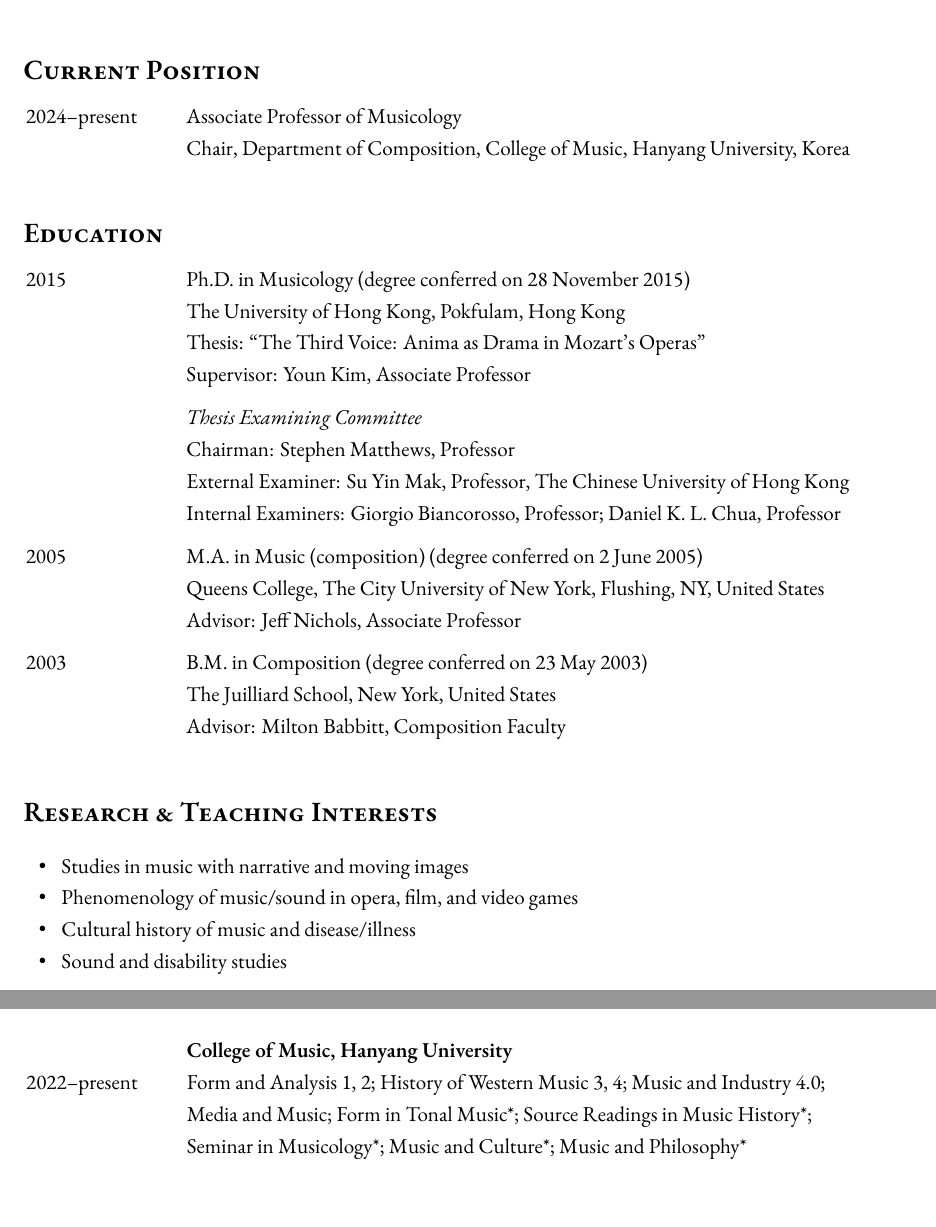
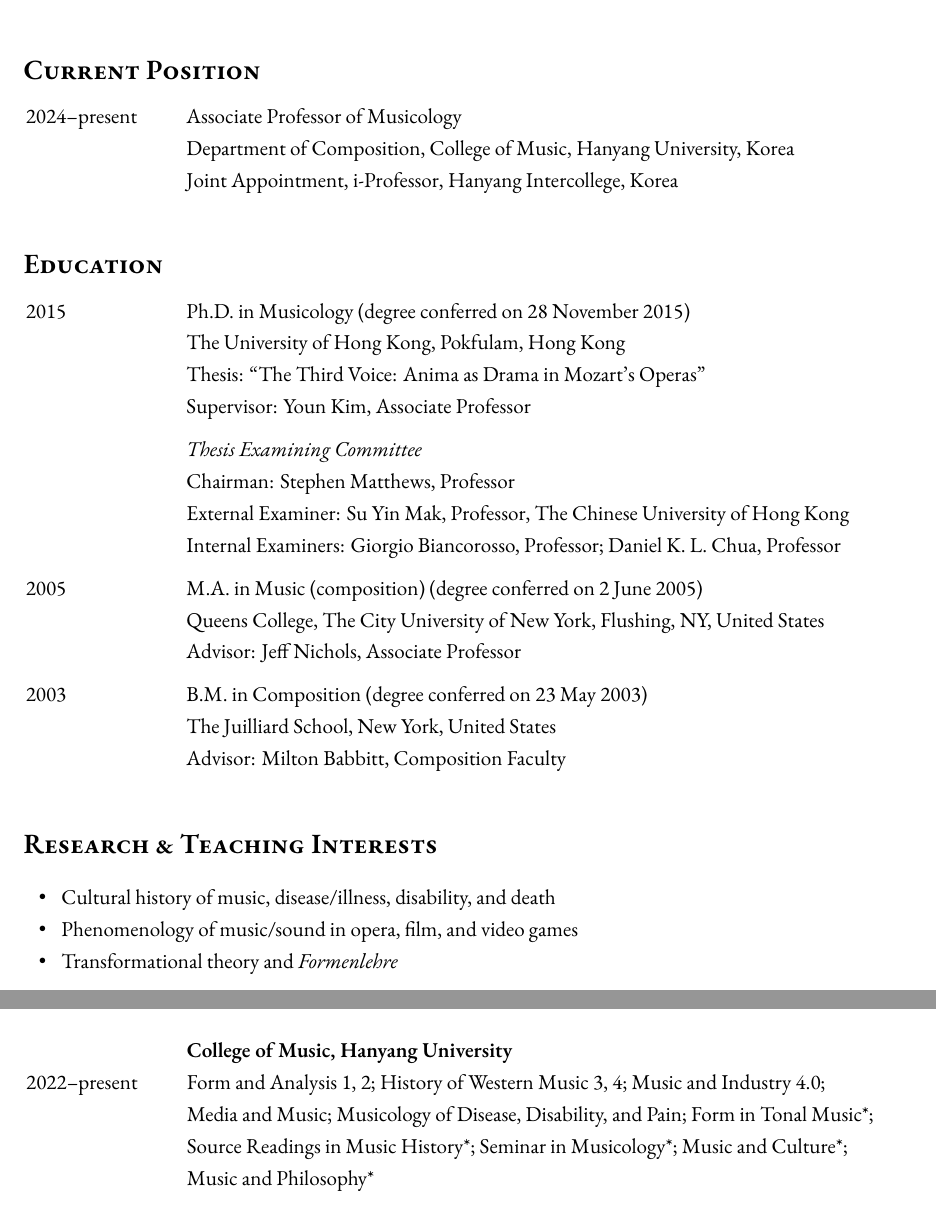
Before and after one commit to kyeser/cv, a LaTeX CV (cv_academic_a4.tex): two parts of pages 1 and 4 of 5, joined at a grey line, cut so that both start at the same text. Compiled offline with XeLaTeX; a missing font is replaced by an installed copy or a similar font.

Commit message:
Update for summer 2025

```diff
--- a/cv_academic_a4.tex
+++ b/cv_academic_a4.tex
@@ -55,7 +55,8 @@
   \hspace*{-0.25cm}
   \begin{tabular}{p{2.5cm} l}
     2024--present & Associate Professor of Musicology\\
-    & Chair, Department of Composition, College of Music, Hanyang University, Korea
+    & Department of Composition, College of Music, Hanyang University, Korea\\
+    & Joint Appointment, i-Professor, Hanyang Intercollege, Korea
   \end{tabular}
 
   \vspace*{5mm}
@@ -87,14 +88,11 @@
 
   \section*{\textsc{Research \& Teaching Interests}}
 
-  \hspace{2mm} \textbullet \hspace{2mm} Studies in music with narrative and moving images
+  \noindent \hspace{2mm} \textbullet \hspace{2mm} Cultural history of music, disease/illness, disability, and death
 
   \noindent \hspace{2mm} \textbullet \hspace{2mm} Phenomenology of music/sound in opera, film, and video games
 
-  \noindent \hspace{2mm} \textbullet \hspace{2mm} Cultural history of music and
-  disease/illness
-
-  \noindent \hspace{2mm} \textbullet \hspace{2mm} Sound and disability studies
+  \noindent \hspace{2mm} \textbullet \hspace{2mm} Transformational theory and \textit{Formenlehre}
 
   \vspace{2.5mm}
 
@@ -283,8 +281,9 @@
   \begin{tabular}{p{2.5cm} l}
     & \textbf{College of Music, Hanyang University}\\
     2022–present & Form and Analysis 1, 2; History of Western Music 3, 4; Music and Industry 4.0;\\
-    & Media and Music; Form in Tonal Music*; Source Readings in Music History*;\\
-    & Seminar in Musicology*; Music and Culture*; Music and Philosophy*
+    & Media and Music; Musicology of Disease, Disability, and Pain; Form in Tonal Music*;\\
+    & Source Readings in Music History*; Seminar in Musicology*; Music and Culture*;\\
+    & Music and Philosophy*
   \end{tabular}
 
   \vspace{5.0mm}
```
Also changed, not shown: cv_academic_a4.pdf, 2 other files.
